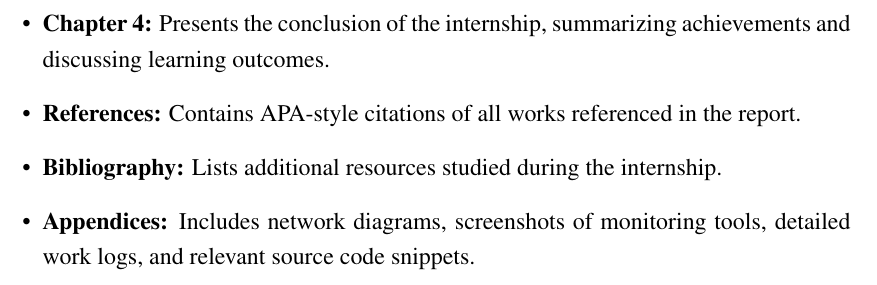
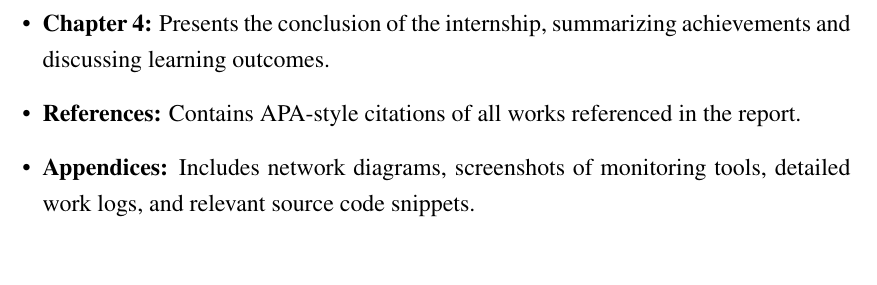
Before and after one commit to prathamkhanal17/csit-internship-8th-report, a LaTeX thesis (main.tex, which reads chapters/01_introduction.tex): part of page 16 of 31, cut so that both start at the same text, the shorter picture padded with empty space. Compiled offline with pdfLaTeX.

Commit message:
update no bibilography

```diff
--- a/chapters/01_introduction.tex
+++ b/chapters/01_introduction.tex
@@ -46,7 +46,5 @@ The report follows a well-defined structure that systematically presents the int
 
   \item \textbf{References:} Contains APA-style citations of all works referenced in the report.
 
-  \item \textbf{Bibliography:} Lists additional resources studied during the internship.
-
   \item \textbf{Appendices:} Includes network diagrams, screenshots of monitoring tools, detailed work logs, and relevant source code snippets.
 \end{itemize}
```
